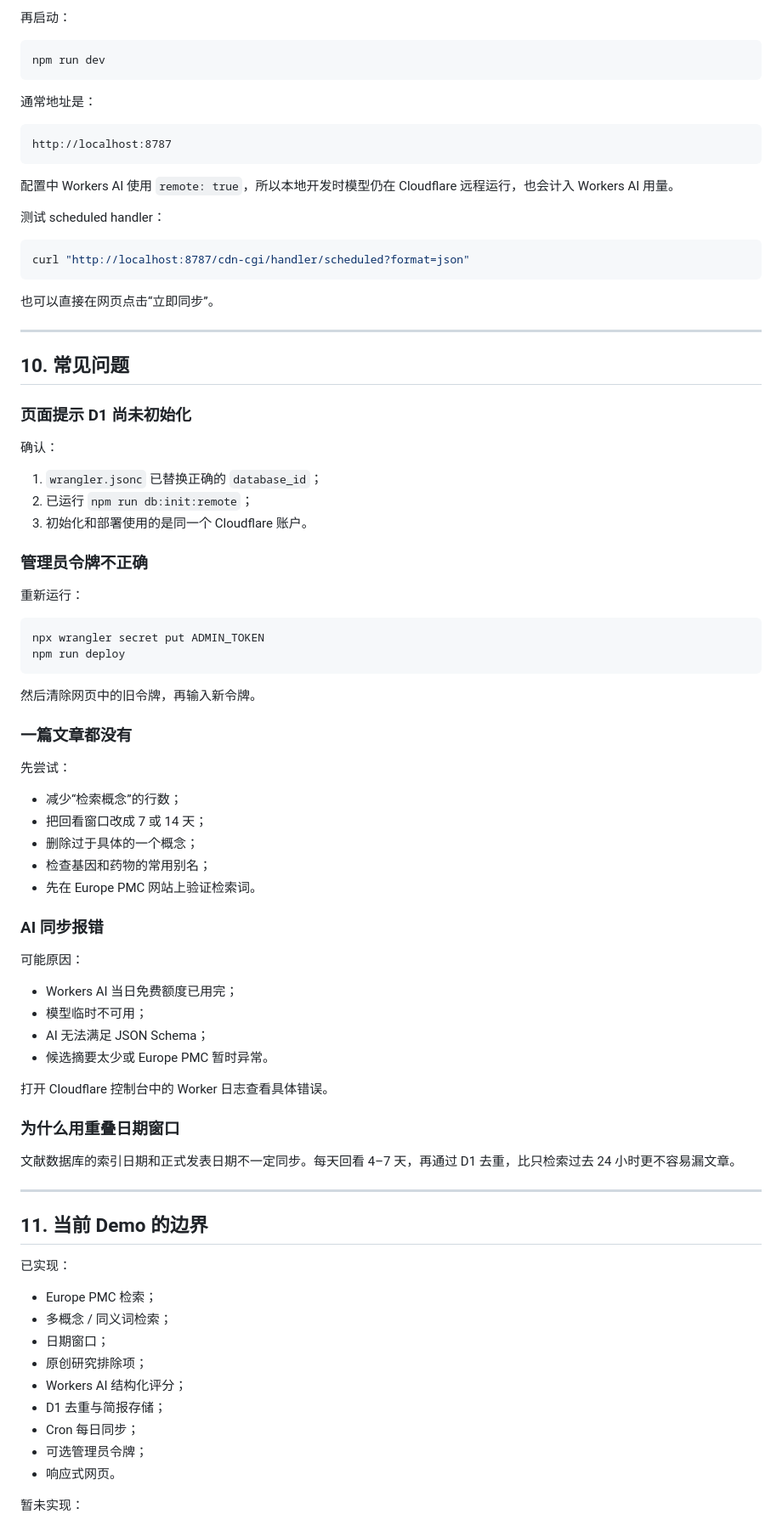
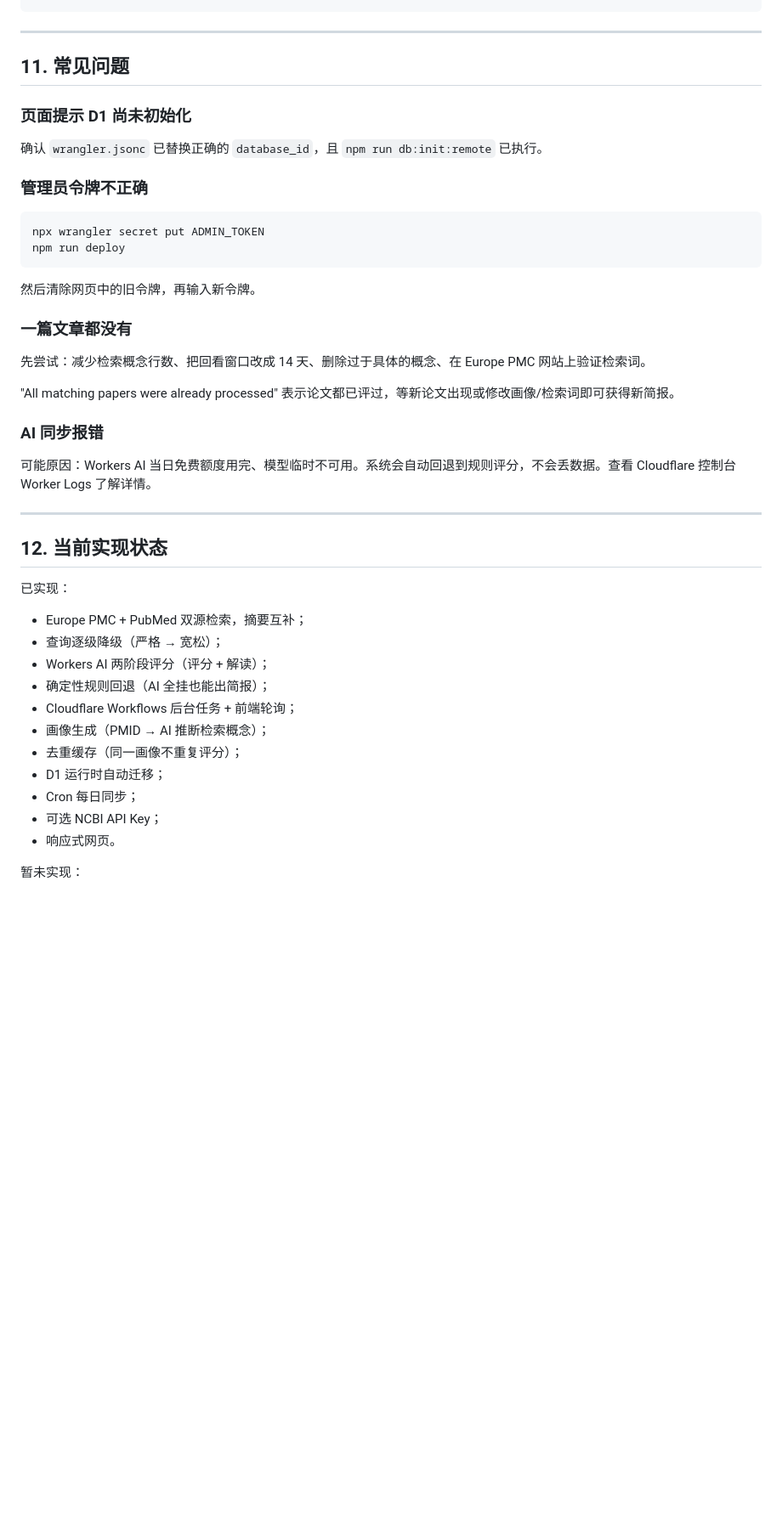
Before and after one commit to heyhey-yoyo/oncopaper-radar, a Markdown page: README.md, the part around one of its changes. Shown at 85% size. Rendered like a GitHub page; blank space fills up the shorter version.

````diff
--- a/README.md
+++ b/README.md
@@ -253,42 +191,14 @@ npm run db:init:local
 ```
-
-再启动：
-
-```bash
-npm run dev
-```
-
-通常地址是：
-
-```text
-http://localhost:8787
-```
-
-配置中 Workers AI 使用 `remote: true`，所以本地开发时模型仍在 Cloudflare 远程运行，也会计入 Workers AI 用量。
-
-测试 scheduled handler：
-
-```bash
-curl "http://localhost:8787/cdn-cgi/handler/scheduled?format=json"
-```
-
-也可以直接在网页点击“立即同步”。
 
 ---
 
-## 10. 常见问题
+## 11. 常见问题
 
 ### 页面提示 D1 尚未初始化
 
-确认：
-
-1. `wrangler.jsonc` 已替换正确的 `database_id`；
-2. 已运行 `npm run db:init:remote`；
-3. 初始化和部署使用的是同一个 Cloudflare 账户。
+确认 `wrangler.jsonc` 已替换正确的 `database_id`，且 `npm run db:init:remote` 已执行。
 
 ### 管理员令牌不正确
-
-重新运行：
 
 ```bash
 npx wrangler secret put ADMIN_TOKEN
@@ -299,43 +209,30 @@ npm run deploy
 
 ### 一篇文章都没有
 
-先尝试：
+先尝试：减少检索概念行数、把回看窗口改成 14 天、删除过于具体的概念、在 Europe PMC 网站上验证检索词。
 
-- 减少“检索概念”的行数；
-- 把回看窗口改成 7 或 14 天；
-- 删除过于具体的一个概念；
-- 检查基因和药物的常用别名；
-- 先在 Europe PMC 网站上验证检索词。
+"All matching papers were already processed" 表示论文都已评过，等新论文出现或修改画像/检索词即可获得新简报。
 
 ### AI 同步报错
 
-可能原因：
-
-- Workers AI 当日免费额度已用完；
-- 模型临时不可用；
-- AI 无法满足 JSON Schema；
-- 候选摘要太少或 Europe PMC 暂时异常。
-
-打开 Cloudflare 控制台中的 Worker 日志查看具体错误。
-
-### 为什么用重叠日期窗口
-
-文献数据库的索引日期和正式发表日期不一定同步。每天回看 4–7 天，再通过 D1 去重，比只检索过去 24 小时更不容易漏文章。
+可能原因：Workers AI 当日免费额度用完、模型临时不可用。系统会自动回退到规则评分，不会丢数据。查看 Cloudflare 控制台 Worker Logs 了解详情。
 
 ---
 
-## 11. 当前 Demo 的边界
+## 12. 当前实现状态
 
 已实现：
 
-- Europe PMC 检索；
-- 多概念 / 同义词检索；
-- 日期窗口；
-- 原创研究排除项；
-- Workers AI 结构化评分；
-- D1 去重与简报存储；
+- Europe PMC + PubMed 双源检索，摘要互补；
+- 查询逐级降级（严格 → 宽松）；
+- Workers AI 两阶段评分（评分 + 解读）；
+- 确定性规则回退（AI 全挂也能出简报）；
+- Cloudflare Workflows 后台任务 + 前端轮询；
+- 画像生成（PMID → AI 推断检索概念）；
+- 去重缓存（同一画像不重复评分）；
+- D1 运行时自动迁移；
 - Cron 每日同步；
-- 可选管理员令牌；
+- 可选 NCBI API Key；
 - 响应式网页。
 
 暂未实现：
````
Also changed, not shown: other parts of README.md (+63 -133 lines), AGENTS.md (+107 -59 lines).
